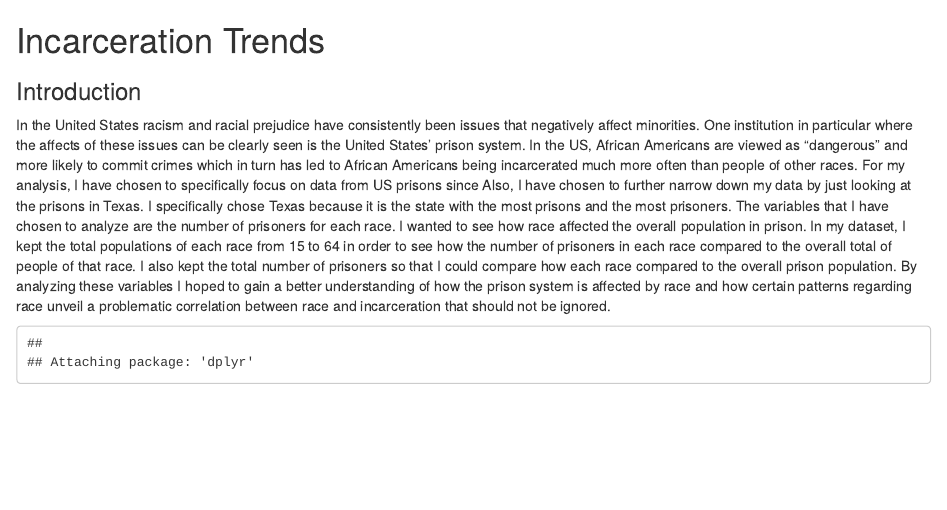
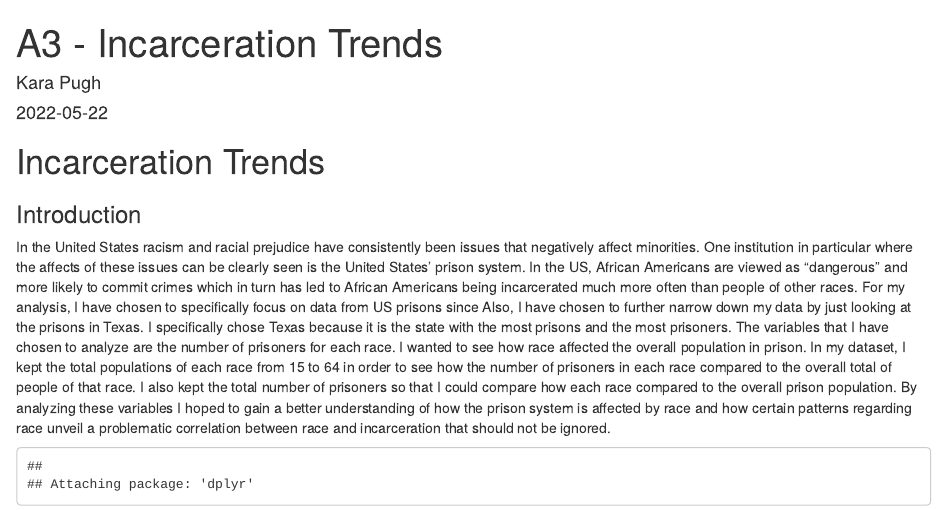
Before and after one commit to info201b-2022-spring/a3-data-visualization-kpugh2, an R Markdown document (index.Rmd): the page in a window 1100 px wide, from its top. Rendered offline with R 4.5, knitr and Pandoc, with nearby package versions; some code elsewhere in the file could not run offline.

Commit message:
finished

```diff
--- a/index.Rmd
+++ b/index.Rmd
@@ -1,3 +1,10 @@
+---
+title: "A3 - Incarceration Trends"
+author: "Kara Pugh"
+date: '2022-05-22'
+output: html_document
+---
+
 # Incarceration Trends
 
 ### Introduction
```
Also changed, not shown: index.html.
